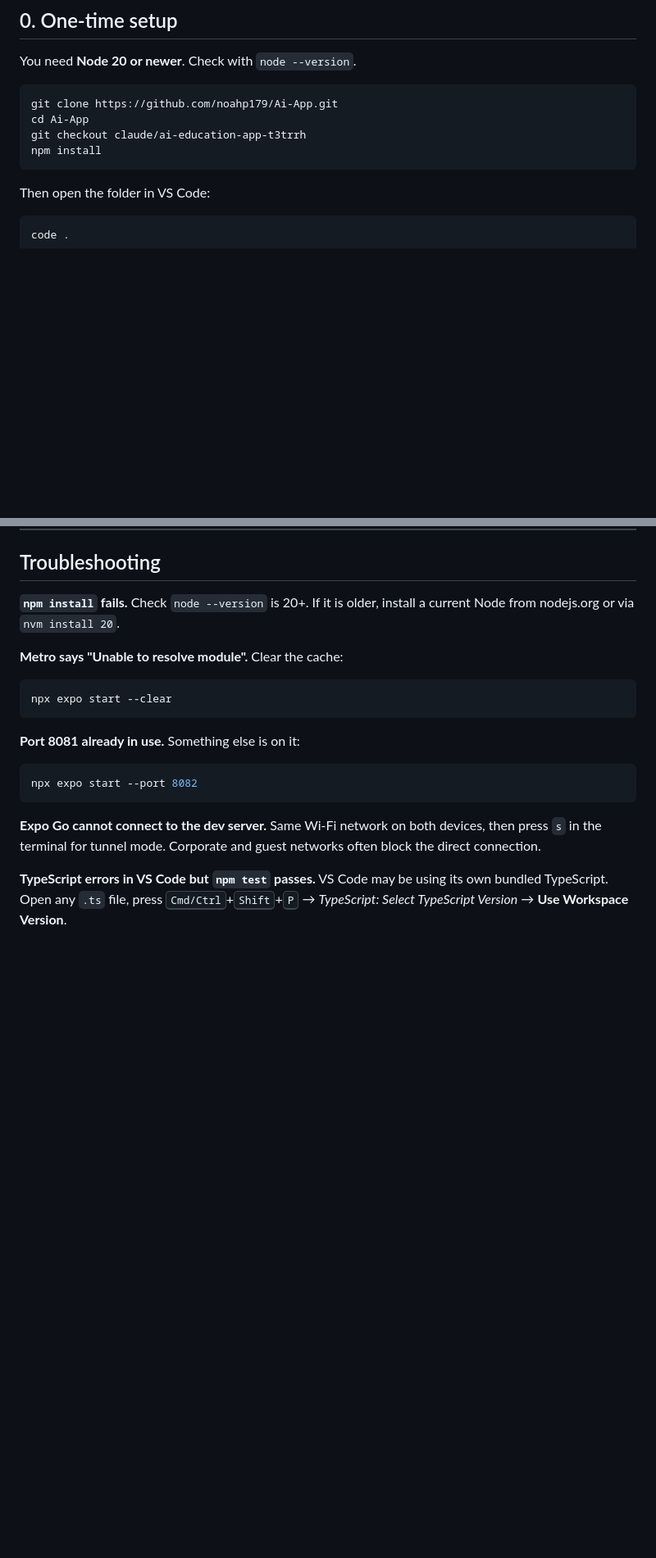
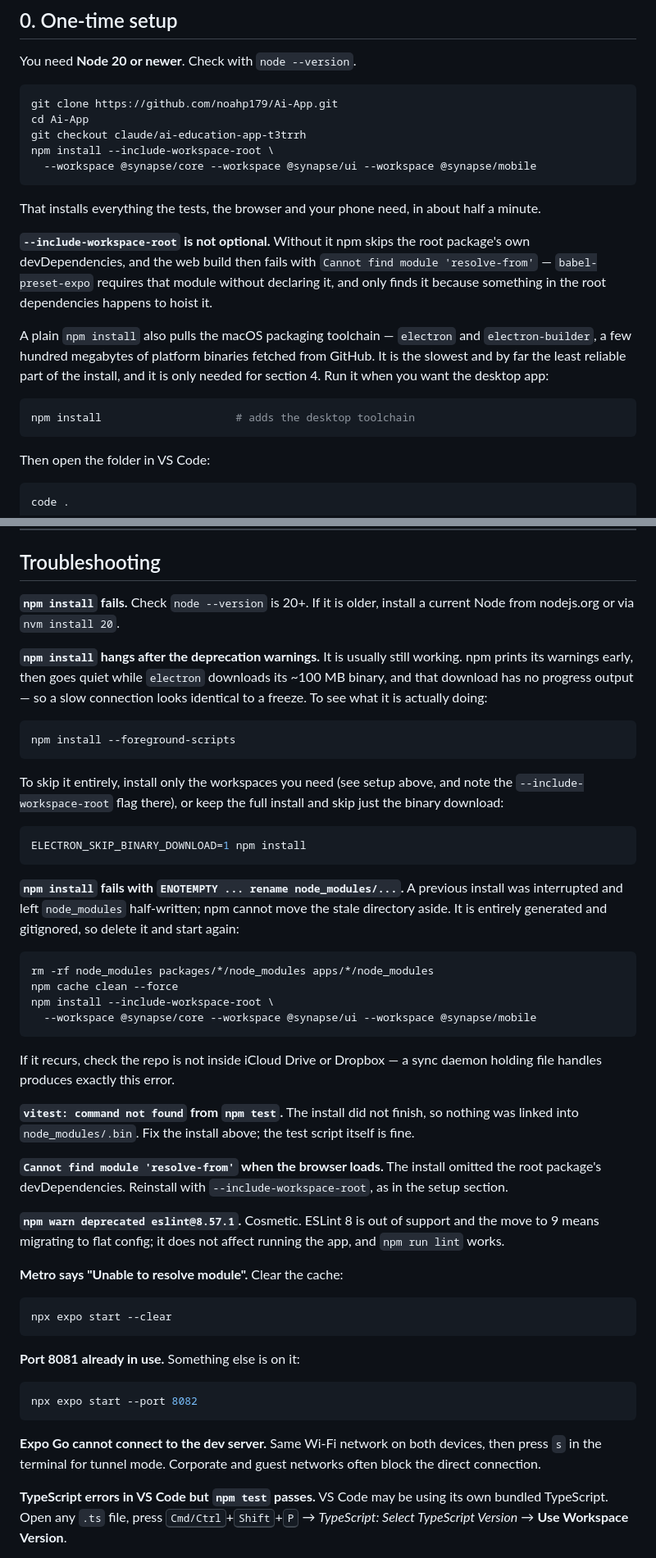
Before and after one commit to noahp179/Ai-App, a Markdown page: docs/RUNNING.md, 2 parts joined by grey strips. Shown at 82% size. Rendered like a GitHub page; blank space fills up the shorter version.

Commit message:
Document an install that does not need the desktop toolchain
A plain `npm install` pulls `electron` and `electron-builder`, several
hundred megabytes of platform binaries fetched from GitHub. They are needed
only for the macOS app in section 4, and they are the slowest and least
reliable part of the install: npm prints its deprecation warnings early and
then goes silent for minutes while Electron downloads with no progress
output, which is indistinguishable from a hang, and an interrupted run
leaves node_modules half-written so the next attempt fails with ENOTEMPTY
on a stale directory.

Setup now installs the three workspaces that the tests, the browser and the
phone actually need, which takes about half a minute, with the full install
documented as the step you take when you want the desktop app.

The flag that matters is `--include-workspace-root`. Without it npm skips
the root package's own devDependencies, and the web build fails with
`Cannot find module 'resolve-from'`: `babel-preset-expo` requires that
module without declaring it and only resolves it because something in the
root dependency tree hoists it to the top level. The scoped install is
otherwise silent about this — tests pass, then the browser shows a 500.

Verified from a fresh clone: 31 seconds, electron and 7zip-bin absent, all
250 tests passing, and the dev server rendering onboarding.

Troubleshooting gains entries for the apparent hang, the ENOTEMPTY stale
directory, the missing `resolve-from`, `vitest: command not found` from an
incomplete install, and the eslint 8 deprecation warning, which is cosmetic.

Co-Authored-By: Claude Opus 5 <noreply@anthropic.com>
Claude-Session: https://claude.ai/code/session_01PE9fdsRdqnSRzw2TKZ6vXk

````diff
--- a/docs/RUNNING.md
+++ b/docs/RUNNING.md
@@ -14,7 +14,26 @@ You need **Node 20 or newer**. Check with `node --version`.
 git clone https://github.com/noahp179/Ai-App.git
 cd Ai-App
 git checkout claude/ai-education-app-t3trrh
-npm install
+npm install --include-workspace-root \
+  --workspace @synapse/core --workspace @synapse/ui --workspace @synapse/mobile
+```
+
+That installs everything the tests, the browser and your phone need, in about
+half a minute.
+
+**`--include-workspace-root` is not optional.** Without it npm skips the root
+package's own devDependencies, and the web build then fails with
+`Cannot find module 'resolve-from'` — `babel-preset-expo` requires that module
+without declaring it, and only finds it because something in the root
+dependencies happens to hoist it.
+
+A plain `npm install` also pulls the macOS packaging toolchain — `electron` and
+`electron-builder`, a few hundred megabytes of platform binaries fetched from
+GitHub. It is the slowest and by far the least reliable part of the install,
+and it is only needed for section 4. Run it when you want the desktop app:
+
+```bash
+npm install                     # adds the desktop toolchain
 ```
 
 Then open the folder in VS Code:
@@ -207,6 +226,50 @@ To start over from scratch: **Profile → Reset all progress**.
 **`npm install` fails.** Check `node --version` is 20+. If it is older, install
 a current Node from nodejs.org or via `nvm install 20`.
 
+**`npm install` hangs after the deprecation warnings.** It is usually still
+working. npm prints its warnings early, then goes quiet while `electron`
+downloads its ~100 MB binary, and that download has no progress output — so a
+slow connection looks identical to a freeze. To see what it is actually doing:
+
+```bash
+npm install --foreground-scripts
+```
+
+To skip it entirely, install only the workspaces you need (see setup above,
+and note the `--include-workspace-root` flag there), or keep the full install
+and skip just the binary download:
+
+```bash
+ELECTRON_SKIP_BINARY_DOWNLOAD=1 npm install
+```
+
+**`npm install` fails with `ENOTEMPTY ... rename node_modules/...`.** A previous
+install was interrupted and left `node_modules` half-written; npm cannot move
+the stale directory aside. It is entirely generated and gitignored, so delete it
+and start again:
+
+```bash
+rm -rf node_modules packages/*/node_modules apps/*/node_modules
+npm cache clean --force
+npm install --include-workspace-root \
+  --workspace @synapse/core --workspace @synapse/ui --workspace @synapse/mobile
+```
+
+If it recurs, check the repo is not inside iCloud Drive or Dropbox — a sync
+daemon holding file handles produces exactly this error.
+
+**`vitest: command not found` from `npm test`.** The install did not finish, so
+nothing was linked into `node_modules/.bin`. Fix the install above; the test
+script itself is fine.
+
+**`Cannot find module 'resolve-from'` when the browser loads.** The install
+omitted the root package's devDependencies. Reinstall with
+`--include-workspace-root`, as in the setup section.
+
+**`npm warn deprecated eslint@8.57.1`.** Cosmetic. ESLint 8 is out of support
+and the move to 9 means migrating to flat config; it does not affect running
+the app, and `npm run lint` works.
+
 **Metro says "Unable to resolve module".** Clear the cache:
 
 ```bash
````
